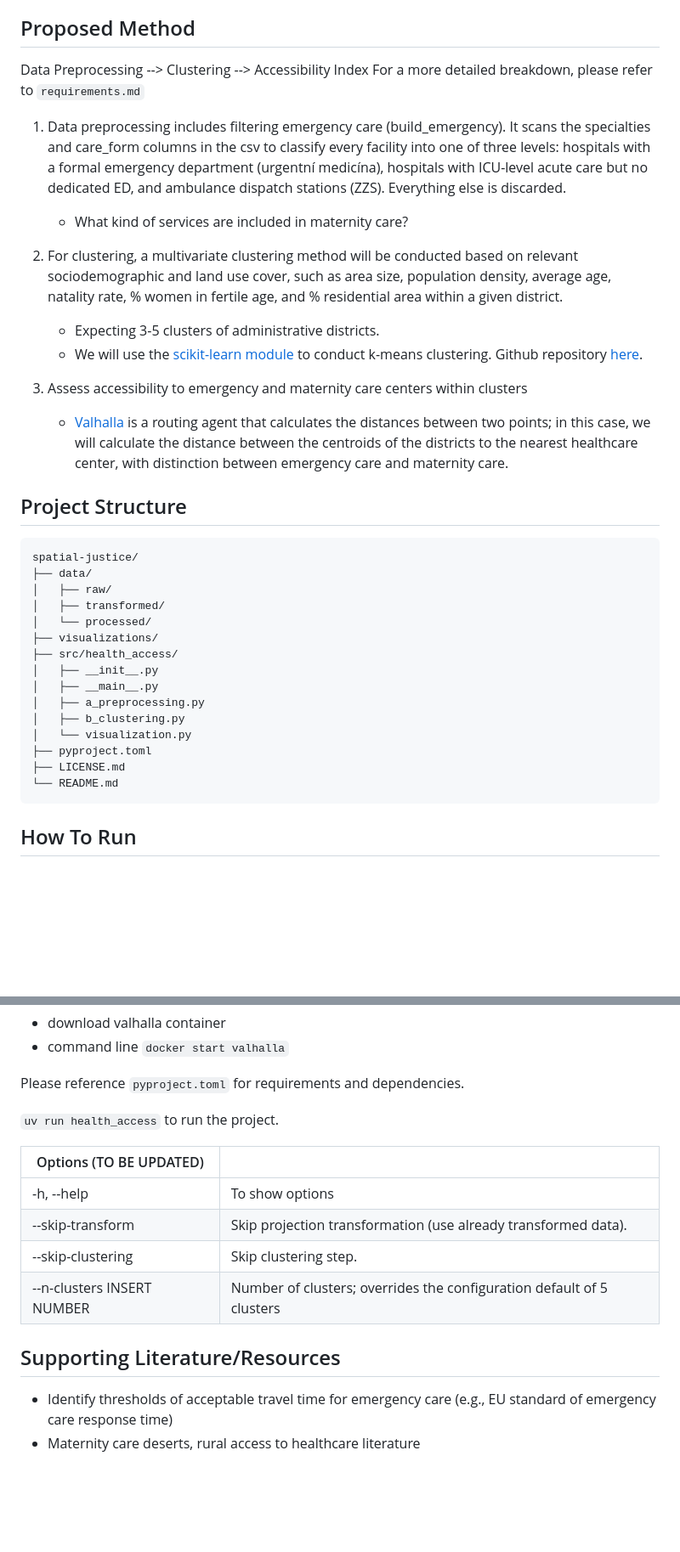
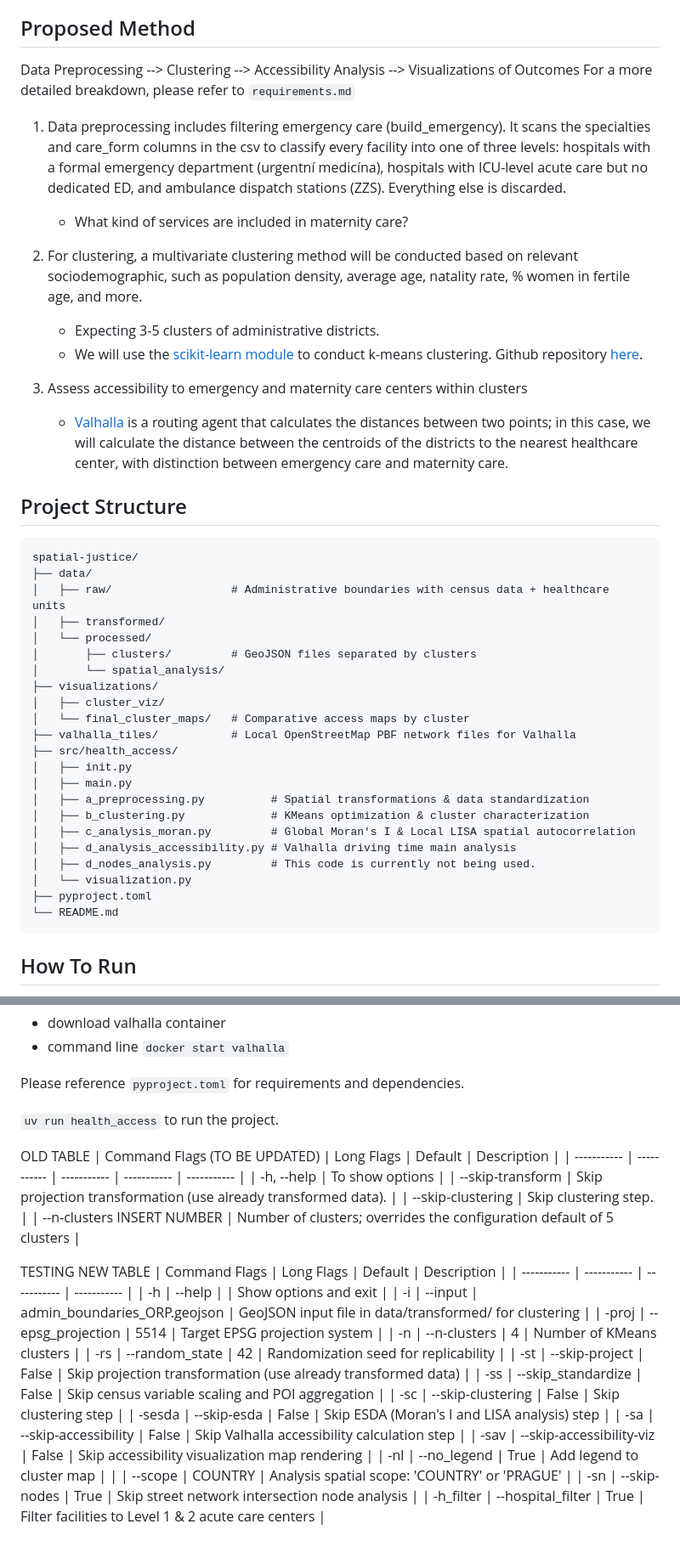
Before and after one commit to kanatea/spatial-justice, a Markdown page: README.md, 2 parts joined by grey strips. Shown at 85% size. GitHub-like rendering; blank space fills up the shorter version.

````diff
--- a/README.md
+++ b/README.md
@@ -28,12 +28,12 @@ Based on literature, we will find acceptable travel thresholds and assess access
 
 
 ## Proposed Method
-Data Preprocessing --> Clustering --> Accessibility Index
+Data Preprocessing --> Clustering --> Accessibility Analysis --> Visualizations of Outcomes
 For a more detailed breakdown, please refer to `requirements.md`
 
 1. Data preprocessing includes filtering emergency care (build_emergency). It scans the specialties and care_form columns in the csv to classify every facility into one of three levels: hospitals with a formal emergency department (urgentní medicína), hospitals with ICU-level acute care but no dedicated ED, and ambulance dispatch stations (ZZS). Everything else is discarded.
     - What kind of services are included in maternity care?
-2. For clustering, a multivariate clustering method will be conducted based on relevant sociodemographic and land use cover, such as area size, population density, average age, natality rate, % women in fertile age, and % residential area within a given district.
+2. For clustering, a multivariate clustering method will be conducted based on relevant sociodemographic, such as population density, average age, natality rate, % women in fertile age, and more.
     - Expecting 3-5 clusters of administrative districts.
     - We will use the [scikit-learn module](https://scikit-learn.org/stable/modules/generated/sklearn.cluster.KMeans.html#sklearn.cluster.KMeans) to conduct k-means clustering. Github repository [here](https://github.com/scikit-learn/scikit-learn/tree/fe2edb3cdbd75ae4e662fda67dcb19277258792b).
 
@@ -45,18 +45,25 @@ For a more detailed breakdown, please refer to `requirements.md`
 ```
 spatial-justice/
 ├── data/
-│   ├── raw/
+│   ├── raw/                  # Administrative boundaries with census data + healthcare units
 │   ├── transformed/
 │   └── processed/
+│       ├── clusters/         # GeoJSON files separated by clusters
+│       └── spatial_analysis/
 ├── visualizations/
+│   ├── cluster_viz/
+│   └── final_cluster_maps/   # Comparative access maps by cluster
+├── valhalla_tiles/           # Local OpenStreetMap PBF network files for Valhalla
 ├── src/health_access/
-│   ├── __init__.py
-│   ├── __main__.py
-│   ├── a_preprocessing.py
-│   ├── b_clustering.py
+│   ├── init.py
+│   ├── main.py
+│   ├── a_preprocessing.py          # Spatial transformations & data standardization
+│   ├── b_clustering.py             # KMeans optimization & cluster characterization
+│   ├── c_analysis_moran.py         # Global Moran's I & Local LISA spatial autocorrelation
+│   ├── d_analysis_accessibility.py # Valhalla driving time main analysis
+│   ├── d_nodes_analysis.py         # This code is currently not being used.
 │   └── visualization.py
 ├── pyproject.toml
-├── LICENSE.md
 └── README.md
 ```
 
@@ -71,14 +78,29 @@ Please reference `pyproject.toml` for requirements and dependencies.
 
 `uv run health_access` to run the project.
 
-| Options (TO BE UPDATED) | |
-| ----------- | ----------- |
+OLD TABLE
+| Command Flags (TO BE UPDATED) | Long Flags | Default | Description |
+| ----------- | ----------- | ----------- | ----------- | ----------- |
 | -h, --help | To show options |
 | --skip-transform | Skip projection transformation (use already transformed data). |
 | --skip-clustering | Skip clustering step. |
 | --n-clusters INSERT NUMBER | Number of clusters; overrides the configuration default of 5 clusters |
 
-
-## Supporting Literature/Resources
-- Identify thresholds of acceptable travel time for emergency care (e.g., EU standard of emergency care response time)
-- Maternity care deserts, rural access to healthcare literature
+TESTING NEW TABLE
+| Command Flags | Long Flags | Default | Description |
+| ----------- | ----------- | ----------- | ----------- |
+| -h | --help | | Show options and exit |
+| -i | --input | admin_boundaries_ORP.geojson | GeoJSON input file in data/transformed/ for clustering |
+| -proj | --epsg_projection | 5514 | Target EPSG projection system |
+| -n | --n-clusters | 4 | Number of KMeans clusters |
+| -rs | --random_state | 42 | Randomization seed for replicability |
+| -st | --skip-project | False | Skip projection transformation (use already transformed data) |
+| -ss | --skip_standardize | False | Skip census variable scaling and POI aggregation |
+| -sc | --skip-clustering | False | Skip clustering step |
+| -sesda | --skip-esda | False | Skip ESDA (Moran's I and LISA analysis) step |
+| -sa | --skip-accessibility | False | Skip Valhalla accessibility calculation step |
+| -sav | --skip-accessibility-viz | False | Skip accessibility visualization map rendering |
+| -nl | --no_legend | True | Add legend to cluster map |
+| | --scope | COUNTRY | Analysis spatial scope: 'COUNTRY' or 'PRAGUE' |
+| -sn | --skip-nodes | True | Skip street network intersection node analysis |
+| -h_filter | --hospital_filter | True | Filter facilities to Level 1 & 2 acute care centers |
````
Also changed, not shown: other parts of README.md (+6 -6 lines).
